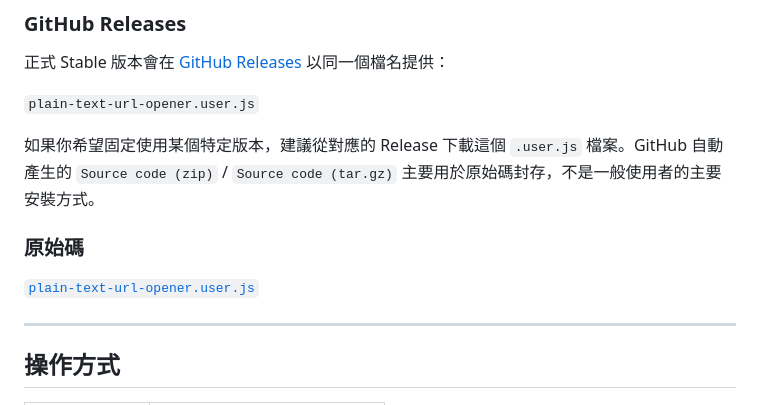
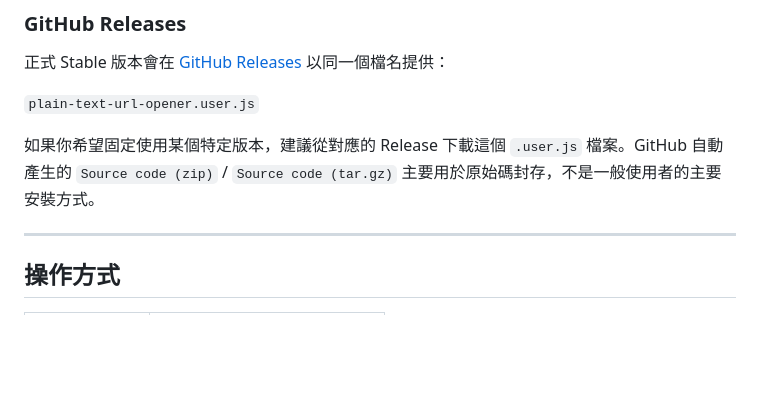
Before and after one commit to rucifa/plain-text-url-opener, a Markdown page: README.md, the part around the change. GitHub-like rendering; blank space fills up the shorter version.

Commit message:
docs: streamline README installation section

```diff
--- a/README.md
+++ b/README.md
@@ -135,10 +135,6 @@ Plain Text URL Opener 使用 `@grant none`，不依賴特定管理器提供的 G
 
 如果你希望固定使用某個特定版本，建議從對應的 Release 下載這個 `.user.js` 檔案。GitHub 自動產生的 `Source code (zip)` / `Source code (tar.gz)` 主要用於原始碼封存，不是一般使用者的主要安裝方式。
 
-### 原始碼
-
-[`plain-text-url-opener.user.js`](./plain-text-url-opener.user.js)
-
 ---
 
 ## 操作方式
```
